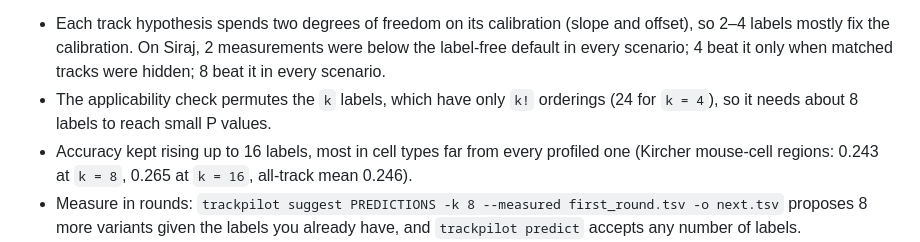
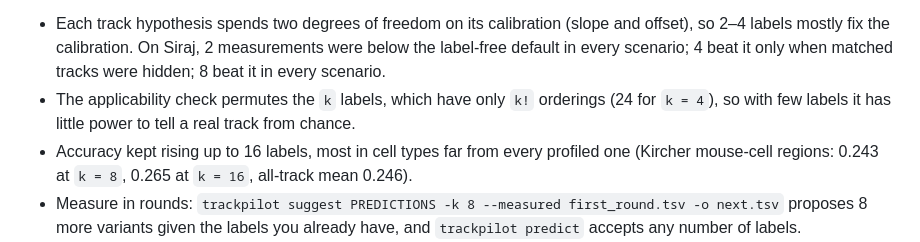
Before and after one commit to ydvislab/AuraGenome-V, a Markdown page: README.md, the part around the change. Drawn GitHub-style.

Commit message:
README: wording of the check's power at small k
Co-Authored-By: Claude Opus 5.5 <noreply@anthropic.com>

```diff
--- a/README.md
+++ b/README.md
@@ -129,8 +129,8 @@ pre-registered tests used. TrackPilot still weighs every track: `k` is the numbe
 - Each track hypothesis spends two degrees of freedom on its calibration (slope and offset), so 2–4 labels mostly fix
   the calibration. On Siraj, 2 measurements were below the label-free default in every scenario; 4 beat it only when
   matched tracks were hidden; 8 beat it in every scenario.
-- The applicability check permutes the `k` labels, which have only `k!` orderings (24 for `k = 4`), so it needs about
-  8 labels to reach small P values.
+- The applicability check permutes the `k` labels, which have only `k!` orderings (24 for `k = 4`), so with few
+  labels it has little power to tell a real track from chance.
 - Accuracy kept rising up to 16 labels, most in cell types far from every profiled one (Kircher mouse-cell regions:
   0.243 at `k = 8`, 0.265 at `k = 16`, all-track mean 0.246).
 - Measure in rounds: `trackpilot suggest PREDICTIONS -k 8 --measured first_round.tsv -o next.tsv` proposes 8 more
```
